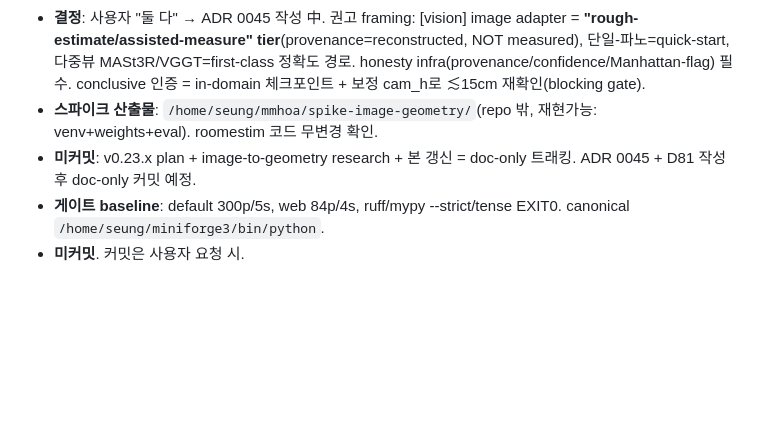
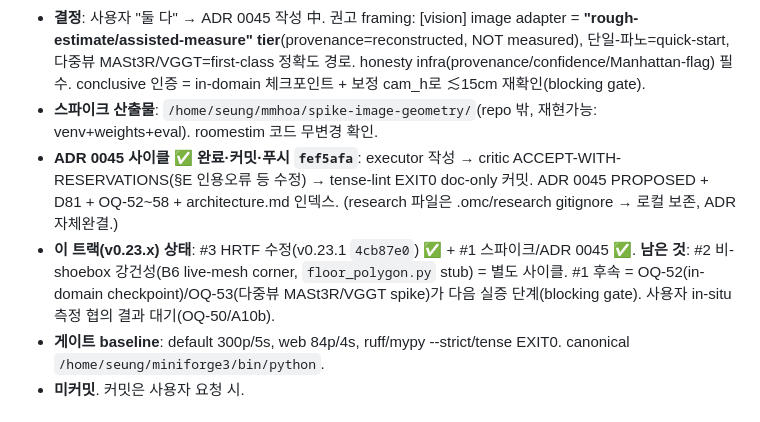
Before and after one commit to paiiek/roomestim, a Markdown page: .omc/plans/v0.23.x-foundation-and-spatial-spike.md, the part around the change. Drawn GitHub-style; blank space fills up the shorter version.

Commit message:
roomestim docs — v0.23.x 트래커 RESUME POINTER 갱신 (ADR 0045 사이클 완료 기록): doc-only, 코드 무변경
ADR 0045 사이클 완료·푸시(fef5afa) 사실을 RESUME POINTER에 반영하고
남은 길(#1 후속 OQ-52/53, #2 비-shoebox, in-situ 대기) 명시.

Co-Authored-By: Claude Opus 4.8 (1M context) <noreply@anthropic.com>

```diff
--- a/.omc/plans/v0.23.x-foundation-and-spatial-spike.md
+++ b/.omc/plans/v0.23.x-foundation-and-spatial-spike.md
@@ -10,7 +10,8 @@
 - **real GT 검증 ✅ 완료**(166 real rooms, LGT-Net 미러 PanoContext+Stanford2D3D): **VERDICT = FALLBACK(conditional)**. 표준 S2D3D 5.09%CE/62.6%IoU, PanoContext 8.46%CE/61.5%IoU(out-of-domain, st3d 체크포인트). metric cm: nominal cam_h median 35-57cm, perfect ScaleAnchor median 18cm(≤15cm 43-45%방), ±10cm cam_h 32-38cm. 오차분해=scale ~34-40cm(ScaleAnchor 해소가능)+shape ~18cm(불가역 corner). 단일-파노 st3d는 ≤15cm gate 신뢰성 미달(vs RoomPlan ~8.5cm). in-domain 체크포인트(panos2d3d, 접근불가)면 borderline.
 - **결정**: 사용자 "둘 다" → ADR 0045 작성 中. 권고 framing: [vision] image adapter = **"rough-estimate/assisted-measure" tier**(provenance=reconstructed, NOT measured), 단일-파노=quick-start, 다중뷰 MASt3R/VGGT=first-class 정확도 경로. honesty infra(provenance/confidence/Manhattan-flag) 필수. conclusive 인증 = in-domain 체크포인트 + 보정 cam_h로 ≲15cm 재확인(blocking gate).
 - **스파이크 산출물**: `/home/seung/mmhoa/spike-image-geometry/`(repo 밖, 재현가능: venv+weights+eval). roomestim 코드 무변경 확인.
-- **미커밋**: v0.23.x plan + image-to-geometry research + 본 갱신 = doc-only 트래킹. ADR 0045 + D81 작성 후 doc-only 커밋 예정.
+- **ADR 0045 사이클 ✅ 완료·커밋·푸시 `fef5afa`**: executor 작성 → critic ACCEPT-WITH-RESERVATIONS(§E 인용오류 등 수정) → tense-lint EXIT0 doc-only 커밋. ADR 0045 PROPOSED + D81 + OQ-52~58 + architecture.md 인덱스. (research 파일은 .omc/research gitignore → 로컬 보존, ADR 자체완결.)
+- **이 트랙(v0.23.x) 상태**: #3 HRTF 수정(v0.23.1 `4cb87e0`) ✅ + #1 스파이크/ADR 0045 ✅. **남은 것**: #2 비-shoebox 강건성(B6 live-mesh corner, `floor_polygon.py` stub) = 별도 사이클. #1 후속 = OQ-52(in-domain checkpoint)/OQ-53(다중뷰 MASt3R/VGGT spike)가 다음 실증 단계(blocking gate). 사용자 in-situ 측정 협의 결과 대기(OQ-50/A10b).
 - **게이트 baseline**: default 300p/5s, web 84p/4s, ruff/mypy --strict/tense EXIT0. canonical `/home/seung/miniforge3/bin/python`.
 - **미커밋**. 커밋은 사용자 요청 시.
 
```
